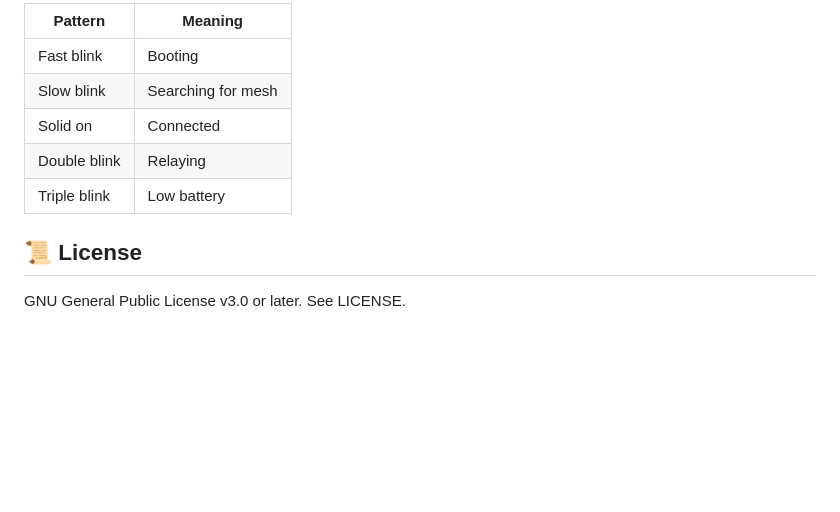
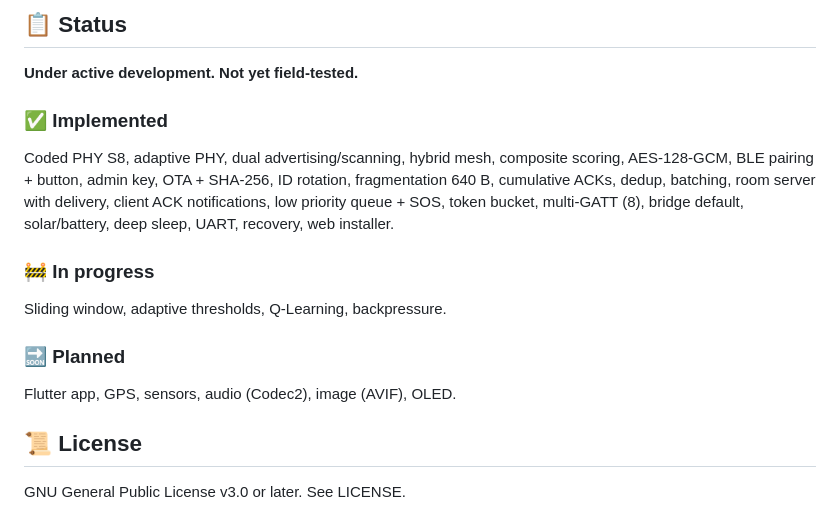
Before and after one commit to guillemetall/Angel-Protocol, a Markdown page: README.md, the part around one of its changes. GitHub-like rendering; blank space fills up the shorter version.

```diff
--- a/README.md
+++ b/README.md
@@ -139,11 +117,16 @@ Hold GPIO9 to GND at boot. The node creates a Wi-Fi AP:
 
-| Pattern | Meaning |
-|---------|---------|
-| Fast blink | Booting |
-| Slow blink | Searching for mesh |
-| Solid on | Connected |
-| Double blink | Relaying |
-| Triple blink | Low battery |
+## 📋 Status
+
+**Under active development. Not yet field-tested.**
+
+### ✅ Implemented
+Coded PHY S8, adaptive PHY, dual advertising/scanning, hybrid mesh, composite scoring, AES-128-GCM, BLE pairing + button, admin key, OTA + SHA-256, ID rotation, fragmentation 640 B, cumulative ACKs, dedup, batching, room server with delivery, client ACK notifications, low priority queue + SOS, token bucket, multi-GATT (8), bridge default, solar/battery, deep sleep, UART, recovery, web installer.
+
+### 🚧 In progress
+Sliding window, adaptive thresholds, Q-Learning, backpressure.
+
+### 🔜 Planned
+Flutter app, GPS, sensors, audio (Codec2), image (AVIF), OLED.
 
 ## 📜 License
 
```
Also changed, not shown: other parts of README.md (+72 -94 lines).
